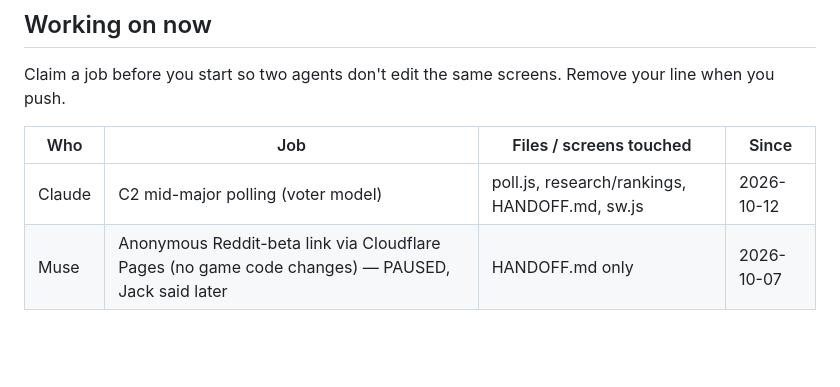
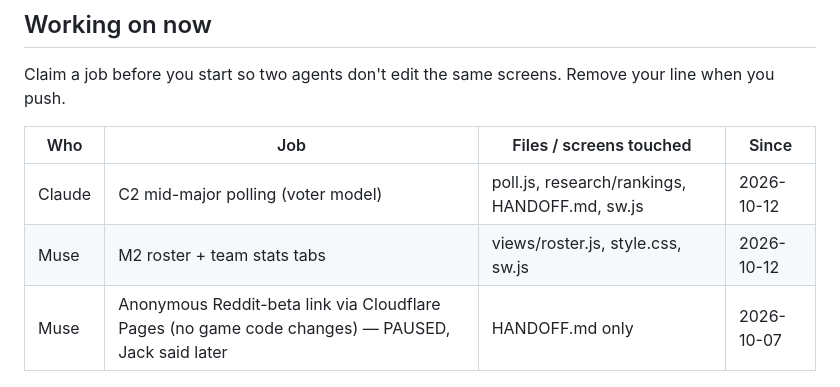
Before and after one commit to jackhill2015-gif/bballproj, a Markdown page: HANDOFF.md, the part around the change. Drawn GitHub-style; blank space fills up the shorter version.

Commit message:
HANDOFF: claim M2 (roster + team stats tabs)

```diff
--- a/HANDOFF.md
+++ b/HANDOFF.md
@@ -14,6 +14,7 @@ Claim a job before you start so two agents don't edit the same screens. Remove y
 | Who | Job | Files / screens touched | Since |
 |-----|-----|-------------------------|-------|
 | Claude | C2 mid-major polling (voter model) | poll.js, research/rankings, HANDOFF.md, sw.js | 2026-10-12 |
+| Muse | M2 roster + team stats tabs | views/roster.js, style.css, sw.js | 2026-10-12 |
 | Muse | Anonymous Reddit-beta link via Cloudflare Pages (no game code changes) — PAUSED, Jack said later | HANDOFF.md only | 2026-10-07 |
 
 ## Messages
```
